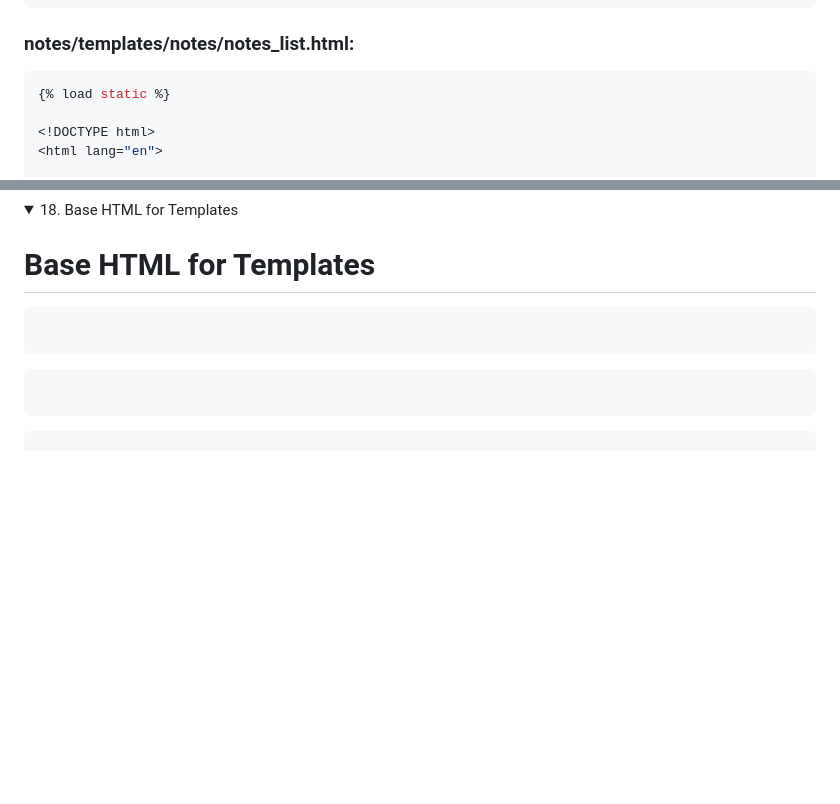
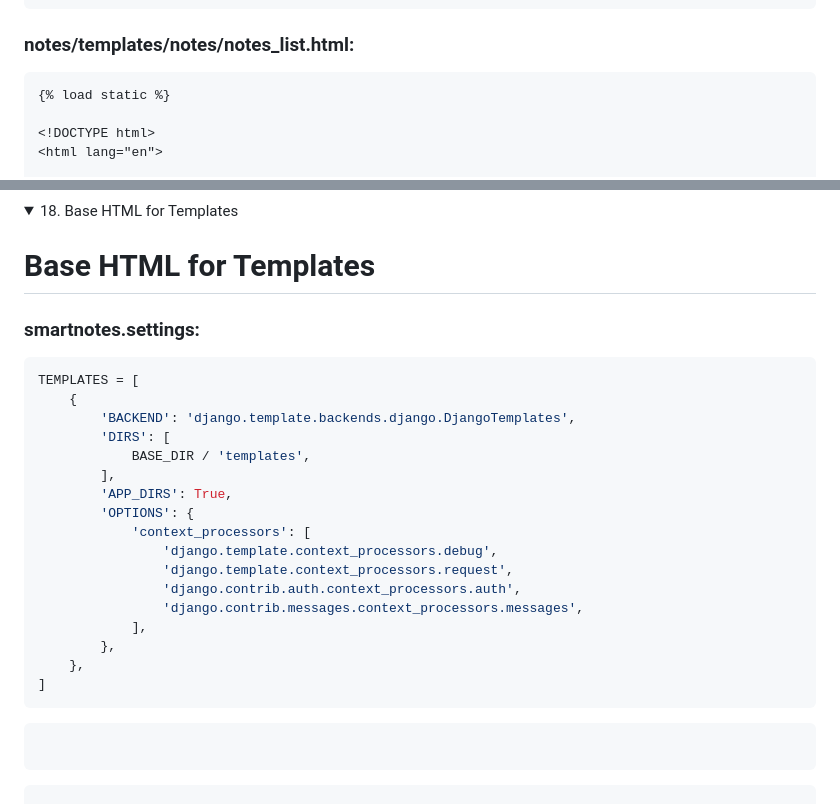
Before and after one commit to omeatai/src-python-flask-django, a Markdown page: README.md, 2 parts joined by grey strips. GitHub-like rendering; folded sections open; blank space fills up the shorter version.

````diff
--- a/README.md
+++ b/README.md
@@ -1064,7 +1064,7 @@ STATICFILES_DIRS = [
 
 ### notes/templates/notes/notes_list.html:
 
-```py
+```html
 {% load static %}
 
 <!DOCTYPE html>
@@ -1103,8 +1103,26 @@ STATICFILES_DIRS = [
 
 # Base HTML for Templates
 
+### smartnotes.settings:
+
 ```py
-
+TEMPLATES = [
+    {
+        'BACKEND': 'django.template.backends.django.DjangoTemplates',
+        'DIRS': [
+            BASE_DIR / 'templates',
+        ],
+        'APP_DIRS': True,
+        'OPTIONS': {
+            'context_processors': [
+                'django.template.context_processors.debug',
+                'django.template.context_processors.request',
+                'django.contrib.auth.context_processors.auth',
+                'django.contrib.messages.context_processors.messages',
+            ],
+        },
+    },
+]
 ```
 
 ```py
````
Also changed, not shown: other parts of README.md (+7 -0 lines).
